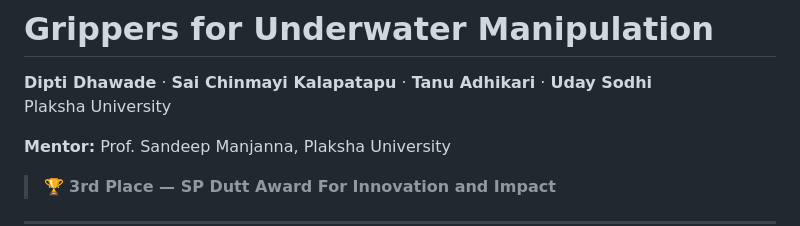
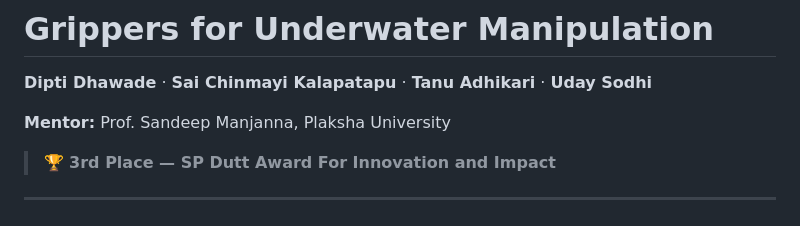
Before and after one commit to cherie-dips/gripping-underwater, a Markdown page: README.md, the part around the change. Drawn GitHub-style.

```diff
--- a/README.md
+++ b/README.md
@@ -1,7 +1,6 @@
 # Grippers for Underwater Manipulation
 
 **Dipti Dhawade** · **Sai Chinmayi Kalapatapu** · **Tanu Adhikari** · **Uday Sodhi**
-Plaksha University
 
 **Mentor:** Prof. Sandeep Manjanna, Plaksha University
 
```
